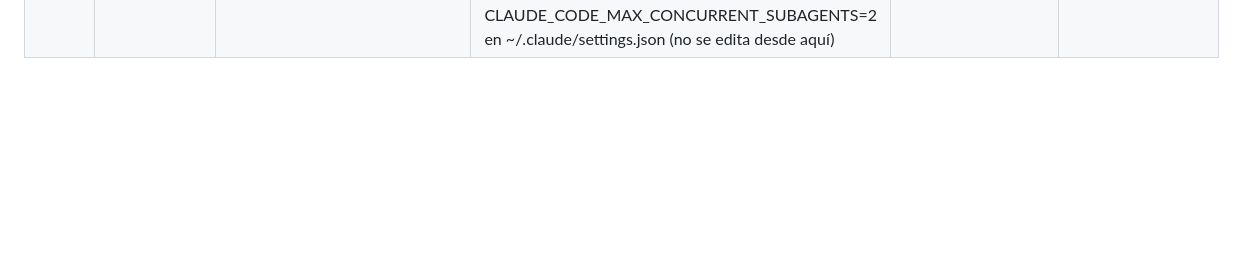
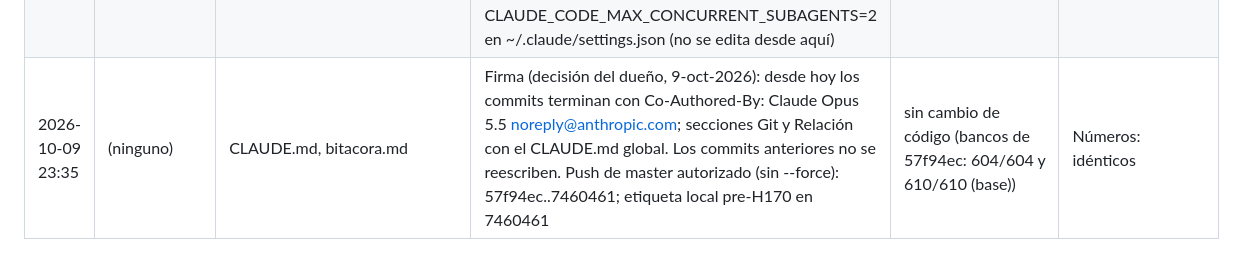
Before and after one commit to loubetrnl-star/Emp_Suite, a Markdown page: bitacora.md, the part around the change. Rendered like a GitHub page; blank space fills up the shorter version.

```diff
--- a/bitacora.md
+++ b/bitacora.md
@@ -62,3 +62,4 @@ Un renglón por tarea, sólo se agrega al final.
 | 2026-10-07 09:02 | aire (textos), cierre | index.html, pruebas.mjs, PAUSA.md, PROPUESTAS-PENDIENTES.md, bitacora.md | Cierre de la sesión (7-oct-2026). AUD-17 registrada como DEPENDENCIA: la opción (c) cambia el esperado de la Cotización general congelada y faltan la tabla de corrección del secador y la de capacidad del compresor por presión del fabricante. Mientras tanto la memoria y el PDF de aire rotulan «criterio provisional, sin fuente» la comparación con la temperatura de succión y la corrección de ~5 %/bar (S.222, rojo antes); ningún esperado cambió (genera.mjs; el aviso recurrente del proyecto 2 en quote y valor es ruido de coma flotante ≤ 2.1e-16). Cifras «antes» medidas sobre copias temporales: elec con 3F4H-220 supuesto 32.389 kVA y 120 m de conductor (4 hilos × 30 m); red de aire en aluminio 58,550 MXN (50 m × 1,171). PAUSA.md con el estado final: cerrado, espera decisión, espera documentos, congelados | 604/604 y 610/610 (base) | Números: idénticos |
 | 2026-10-07 10:15 | banco (común) | pruebas.mjs, CLAUDE.md, bitacora.md | Velocidad (decisión del dueño, 7-oct-2026). Medido: banco principal 49.4 s, con --base 51.9 s, en serie 101 s; los dos a la vez 57 s (−44 %). `pruebas.mjs` acepta `--solo <regex>` para el ciclo rojo/verde (aire: 4.4 s); el filtrado avisa que no vale como banco (con «aire\|S.222»\|S.222» cae S.188 por estado no preparado). CLAUDE.md: bancos en paralelo, `--solo` durante la tarea, completos antes de cada commit, aprobaciones agrupadas | 604/604 y 610/610 (base) | Números: idénticos |
 | 2026-10-09 23:29 | (ninguno) | CLAUDE.md, .claude/agents/programador.md, bitacora.md | Equipo (decisión del dueño, 9-oct-2026): hasta seis exploradores (Sonnet 5.5, esfuerzo alto, sólo lectura) a la vez y un programador (claude-opus-5-5, effort high, isolation: worktree; campos verificados en la documentación de subagentes de Claude Code) que trabaja en su worktree y rama, una tarea de un motor distinto, sin mover números ni escribir en la bitácora; la integración a master la hace el hilo principal. Límite efectivo de la sesión: CLAUDE_CODE_MAX_CONCURRENT_SUBAGENTS=2 en ~/.claude/settings.json (no se edita desde aquí) | sin cambio de código (bancos de 57f94ec corridos hoy: 604/604 y 610/610 (base), Node v24.18.1) | Números: idénticos |
+| 2026-10-09 23:35 | (ninguno) | CLAUDE.md, bitacora.md | Firma (decisión del dueño, 9-oct-2026): desde hoy los commits terminan con Co-Authored-By: Claude Opus 5.5 <noreply@anthropic.com>; secciones Git y Relación con el CLAUDE.md global. Los commits anteriores no se reescriben. Push de master autorizado (sin --force): 57f94ec..7460461; etiqueta local pre-H170 en 7460461 | sin cambio de código (bancos de 57f94ec: 604/604 y 610/610 (base)) | Números: idénticos |
```
Also changed, not shown: CLAUDE.md (+3 -2 lines).
